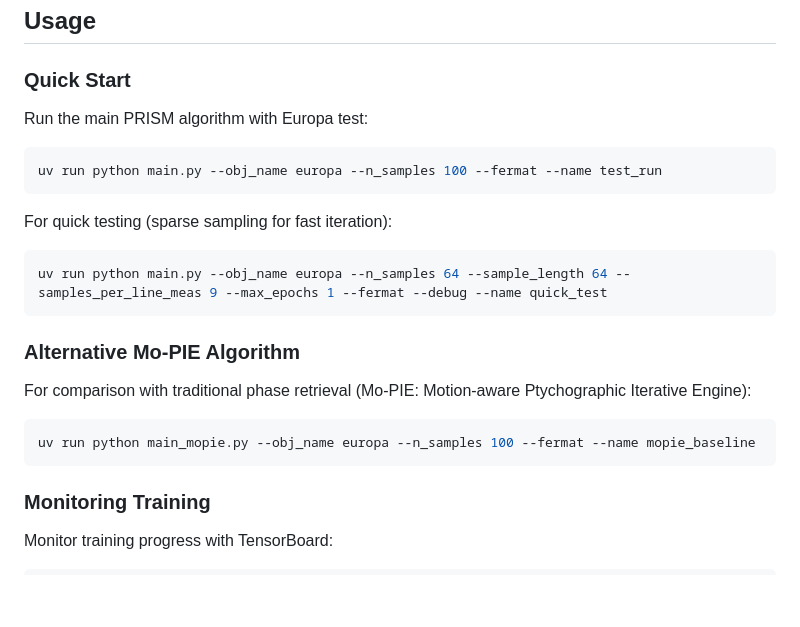
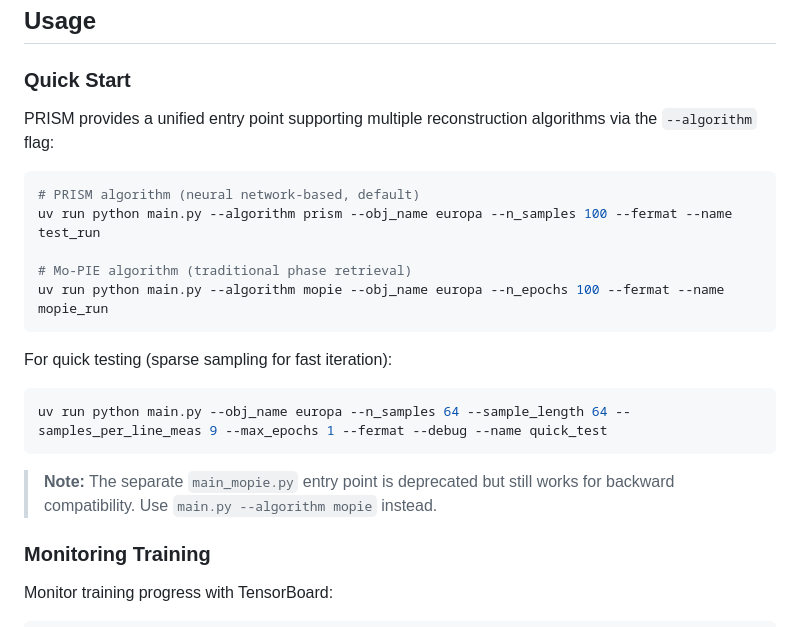
Before and after one commit to omriwen/PRISM, a Markdown page: README.md, the part around the change. Drawn GitHub-style; blank space fills up the shorter version.

````diff
--- a/README.md
+++ b/README.md
@@ -143,9 +143,14 @@ See [CONTRIBUTING.md](CONTRIBUTING.md) for detailed development guidelines.
 
 ### Quick Start
 
-Run the main PRISM algorithm with Europa test:
+PRISM provides a unified entry point supporting multiple reconstruction algorithms via the `--algorithm` flag:
+
 ```bash
-uv run python main.py --obj_name europa --n_samples 100 --fermat --name test_run
+# PRISM algorithm (neural network-based, default)
+uv run python main.py --algorithm prism --obj_name europa --n_samples 100 --fermat --name test_run
+
+# Mo-PIE algorithm (traditional phase retrieval)
+uv run python main.py --algorithm mopie --obj_name europa --n_epochs 100 --fermat --name mopie_run
 ```
 
 For quick testing (sparse sampling for fast iteration):
@@ -153,12 +158,7 @@ For quick testing (sparse sampling for fast iteration):
 uv run python main.py --obj_name europa --n_samples 64 --sample_length 64 --samples_per_line_meas 9 --max_epochs 1 --fermat --debug --name quick_test
 ```
 
-### Alternative Mo-PIE Algorithm
-
-For comparison with traditional phase retrieval (Mo-PIE: Motion-aware Ptychographic Iterative Engine):
-```bash
-uv run python main_mopie.py --obj_name europa --n_samples 100 --fermat --name mopie_baseline
-```
+> **Note:** The separate `main_mopie.py` entry point is deprecated but still works for backward compatibility. Use `main.py --algorithm mopie` instead.
 
 ### Monitoring Training
 
````
Also changed, not shown: AI_ASSISTANT_GUIDE.md (+6 -6 lines), configs/README.md (+6 -6 lines).
